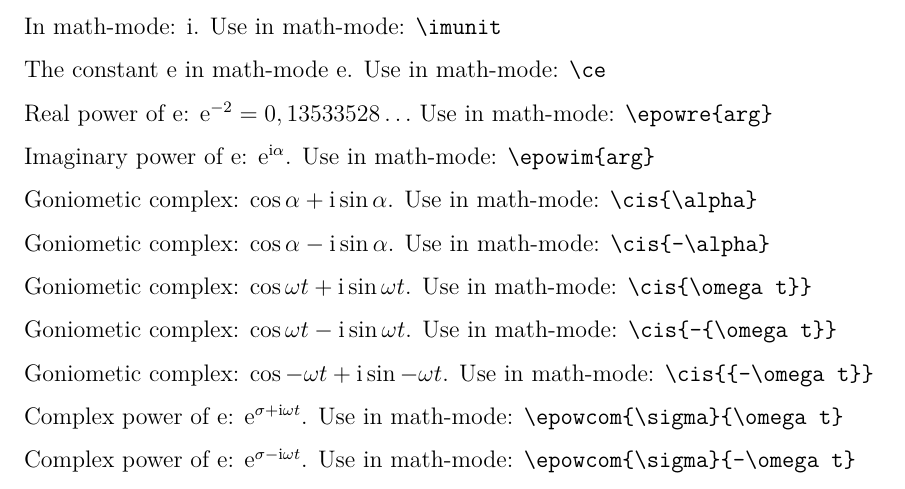
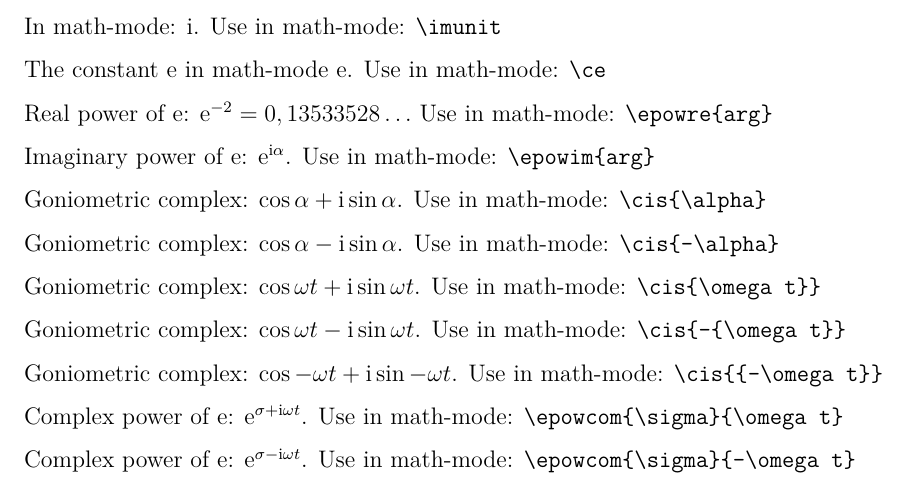
Before and after one commit to jesseopdenbrouw/latex-examples, a LaTeX problem sheet (example_complex/complexexp.tex): part of page 2 of 2, cut so that both start at the same text. Compiled offline with pdfLaTeX.

Commit message:
English version

```diff
--- a/example_complex/complexexp.tex
+++ b/example_complex/complexexp.tex
@@ -106,15 +106,15 @@ Real power of e: $\epowre{-2} = 0,13533528\ldots$ Use in math-mode: \verb|\epowr
 
 Imaginary power of e: $\epowim{\alpha}$. Use in math-mode: \verb|\epowim{arg}|
 
-Goniometic complex: $\cis{\alpha}$. Use in math-mode: \verb|\cis{\alpha}|
+Goniometric complex: $\cis{\alpha}$. Use in math-mode: \verb|\cis{\alpha}|
 
-Goniometic complex: $\cis{-\alpha}$. Use in math-mode: \verb|\cis{-\alpha}|
+Goniometric complex: $\cis{-\alpha}$. Use in math-mode: \verb|\cis{-\alpha}|
 
-Goniometic complex: $\cis{{\omega t}}$. Use in math-mode: \verb|\cis{\omega t}}|
+Goniometric complex: $\cis{{\omega t}}$. Use in math-mode: \verb|\cis{\omega t}}|
 
-Goniometic complex: $\cis{-{\omega t}}$. Use in math-mode: \verb|\cis{-{\omega t}}|
+Goniometric complex: $\cis{-{\omega t}}$. Use in math-mode: \verb|\cis{-{\omega t}}|
 
-Goniometic complex: $\cis{{-\omega t}}$. Use in math-mode: \verb|\cis{{-\omega t}}|
+Goniometric complex: $\cis{{-\omega t}}$. Use in math-mode: \verb|\cis{{-\omega t}}|
 
 Complex power of e: $\epowcom{\sigma}{\omega t}$. Use in math-mode: \verb|\epowcom{\sigma}{\omega t}|
 
```
Also changed, not shown: example_complex/complexexp.pdf, example_complex/complexexp.tex (10 more changed lines).
